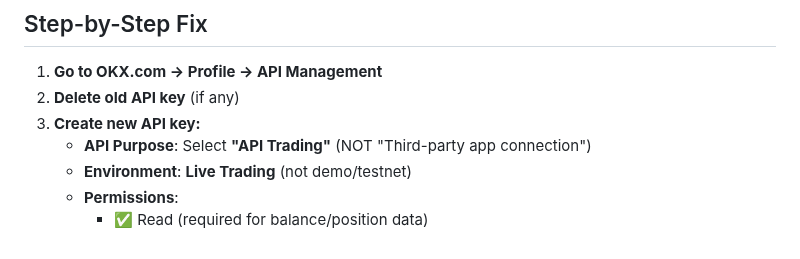
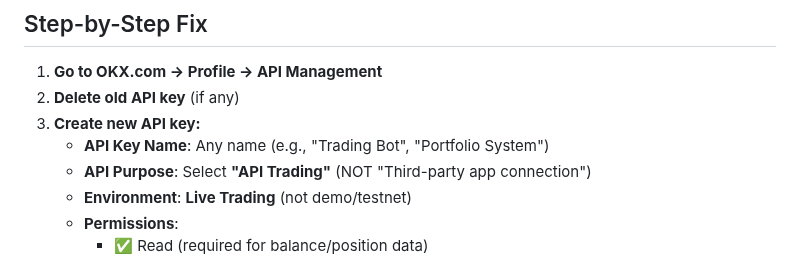
Before and after one commit to AndrewRoyceMartin/Crypto-Trader-REPLIT, a Markdown page: OKX_API_SETUP_GUIDE.md, the part around the change. GitHub-like rendering.

Commit message:
Update guide for creating new trading API keys in OKX
Clarify that the "API Key Name" field in OKX is flexible and can be any descriptive name when creating a new API key for trading.

Replit-Commit-Author: Agent
Replit-Commit-Session-Id: 93a6cbba-caa0-4949-9113-2ed8f4be887e
Replit-Commit-Checkpoint-Type: full_checkpoint
Replit-Commit-Screenshot-Url: https://storage.googleapis.com/screenshot-production-us-central1/47c9c798-b0c1-4791-9090-157d07a27bb9/93a6cbba-caa0-4949-9113-2ed8f4be887e/HS1KYig

```diff
--- a/OKX_API_SETUP_GUIDE.md
+++ b/OKX_API_SETUP_GUIDE.md
@@ -57,6 +57,7 @@ Code 50119 "API key doesn't exist" means OKX doesn't recognize your API key. Thi
 1. **Go to OKX.com → Profile → API Management**
 2. **Delete old API key** (if any)
 3. **Create new API key:**
+   - **API Key Name**: Any name (e.g., "Trading Bot", "Portfolio System")
    - **API Purpose**: Select **"API Trading"** (NOT "Third-party app connection")
    - **Environment**: **Live Trading** (not demo/testnet)
    - **Permissions**:
```
